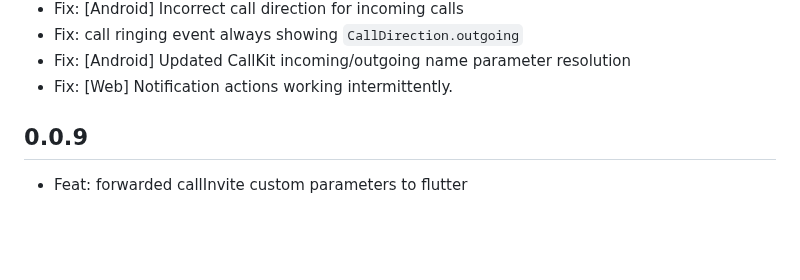
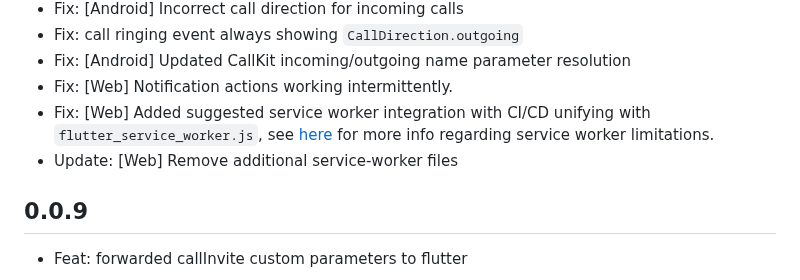
Before and after one commit to cybex-dev/twilio_voice, a Markdown page: CHANGELOG.md, the part around the change. Rendered like a GitHub page; blank space fills up the shorter version.

Commit message:
Update changelog

```diff
--- a/CHANGELOG.md
+++ b/CHANGELOG.md
@@ -41,6 +41,8 @@
 * Fix: call ringing event always showing `CallDirection.outgoing`
 * Fix: [Android] Updated CallKit incoming/outgoing name parameter resolution
 * Fix: [Web] Notification actions working intermittently.
+* Fix: [Web] Added suggested service worker integration with CI/CD unifying with `flutter_service_worker.js`, see [here](https://firebase.flutter.dev/docs/messaging/usage/#background-messages) for more info regarding service worker limitations.
+* Update: [Web] Remove additional service-worker files
 
 ## 0.0.9
 
```
